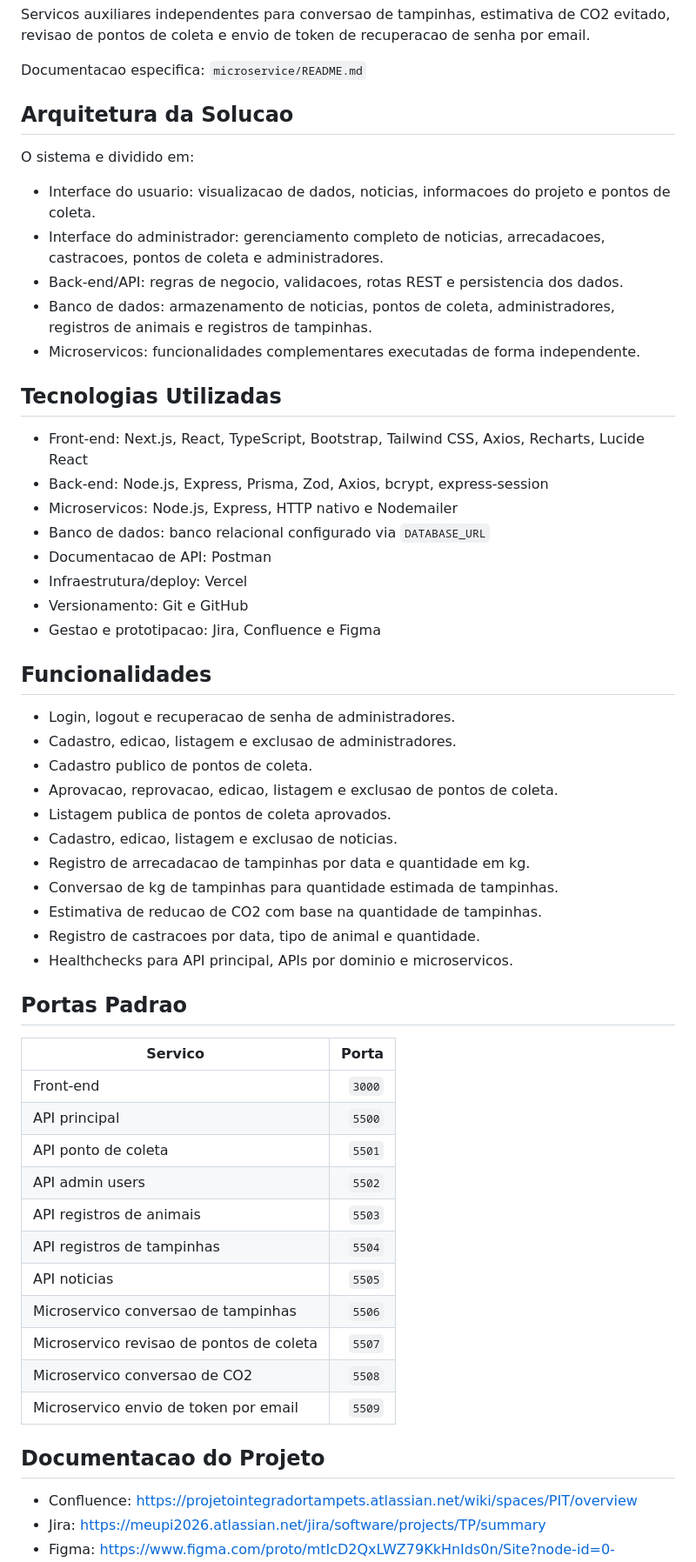
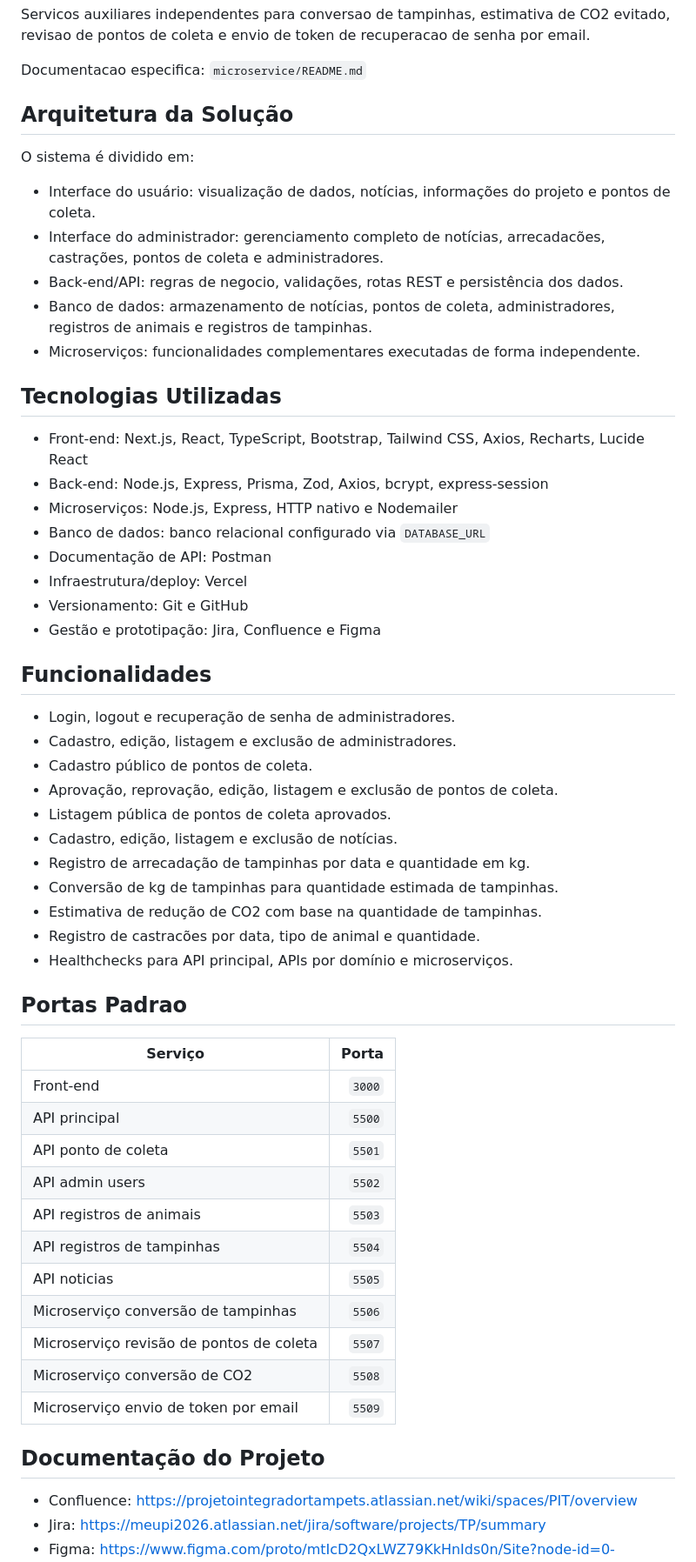
Before and after one commit to DaianeKCamargo/FATEC_ProjetoIntegrador3, a Markdown page: README.md, the part around one of its changes. Shown at 87% size. Drawn GitHub-style.

Commit message:
Update README.md Repositório

```diff
--- a/README.md
+++ b/README.md
@@ -57,44 +57,44 @@ Servicos auxiliares independentes para conversao de tampinhas, estimativa de CO2
 
 Documentacao especifica: `microservice/README.md`
 
-## Arquitetura da Solucao
+## Arquitetura da Solução
 
-O sistema e dividido em:
+O sistema é dividido em:
 
-- Interface do usuario: visualizacao de dados, noticias, informacoes do projeto e pontos de coleta.
-- Interface do administrador: gerenciamento completo de noticias, arrecadacoes, castracoes, pontos de coleta e administradores.
-- Back-end/API: regras de negocio, validacoes, rotas REST e persistencia dos dados.
-- Banco de dados: armazenamento de noticias, pontos de coleta, administradores, registros de animais e registros de tampinhas.
-- Microservicos: funcionalidades complementares executadas de forma independente.
+- Interface do usuário: visualização de dados, notícias, informações do projeto e pontos de coleta.
+- Interface do administrador: gerenciamento completo de notícias, arrecadacões, castrações, pontos de coleta e administradores.
+- Back-end/API: regras de negocio, validações, rotas REST e persistência dos dados.
+- Banco de dados: armazenamento de notícias, pontos de coleta, administradores, registros de animais e registros de tampinhas.
+- Microserviços: funcionalidades complementares executadas de forma independente.
 
 ## Tecnologias Utilizadas
 
 - Front-end: Next.js, React, TypeScript, Bootstrap, Tailwind CSS, Axios, Recharts, Lucide React
 - Back-end: Node.js, Express, Prisma, Zod, Axios, bcrypt, express-session
-- Microservicos: Node.js, Express, HTTP nativo e Nodemailer
+- Microserviços: Node.js, Express, HTTP nativo e Nodemailer
 - Banco de dados: banco relacional configurado via `DATABASE_URL`
-- Documentacao de API: Postman
+- Documentação de API: Postman
 - Infraestrutura/deploy: Vercel
 - Versionamento: Git e GitHub
-- Gestao e prototipacao: Jira, Confluence e Figma
+- Gestão e prototipação: Jira, Confluence e Figma
 
 ## Funcionalidades
 
-- Login, logout e recuperacao de senha de administradores.
-- Cadastro, edicao, listagem e exclusao de administradores.
-- Cadastro publico de pontos de coleta.
-- Aprovacao, reprovacao, edicao, listagem e exclusao de pontos de coleta.
-- Listagem publica de pontos de coleta aprovados.
-- Cadastro, edicao, listagem e exclusao de noticias.
-- Registro de arrecadacao de tampinhas por data e quantidade em kg.
-- Conversao de kg de tampinhas para quantidade estimada de tampinhas.
-- Estimativa de reducao de CO2 com base na quantidade de tampinhas.
-- Registro de castracoes por data, tipo de animal e quantidade.
-- Healthchecks para API principal, APIs por dominio e microservicos.
+- Login, logout e recuperação de senha de administradores.
+- Cadastro, edição, listagem e exclusão de administradores.
+- Cadastro público de pontos de coleta.
+- Aprovação, reprovação, edição, listagem e exclusão de pontos de coleta.
+- Listagem pública de pontos de coleta aprovados.
+- Cadastro, edição, listagem e exclusão de notícias.
+- Registro de arrecadação de tampinhas por data e quantidade em kg.
+- Conversão de kg de tampinhas para quantidade estimada de tampinhas.
+- Estimativa de redução de CO2 com base na quantidade de tampinhas.
+- Registro de castracões por data, tipo de animal e quantidade.
+- Healthchecks para API principal, APIs por domínio e microserviços.
 
 ## Portas Padrao
 
-| Servico | Porta |
+| Serviço | Porta |
 |---|---:|
 | Front-end | `3000` |
 | API principal | `5500` |
@@ -103,12 +103,12 @@ O sistema e dividido em:
 | API registros de animais | `5503` |
 | API registros de tampinhas | `5504` |
 | API noticias | `5505` |
-| Microservico conversao de tampinhas | `5506` |
-| Microservico revisao de pontos de coleta | `5507` |
-| Microservico conversao de CO2 | `5508` |
-| Microservico envio de token por email | `5509` |
+| Microserviço conversão de tampinhas | `5506` |
+| Microserviço revisão de pontos de coleta | `5507` |
+| Microserviço conversão de CO2 | `5508` |
+| Microserviço envio de token por email | `5509` |
 
-## Documentacao do Projeto
+## Documentação do Projeto
 
 - Confluence: https://projetointegradortampets.atlassian.net/wiki/spaces/PIT/overview
 - Jira: https://meupi2026.atlassian.net/jira/software/projects/TP/summary
```
Also changed, not shown: other parts of README.md (+20 -20 lines).
